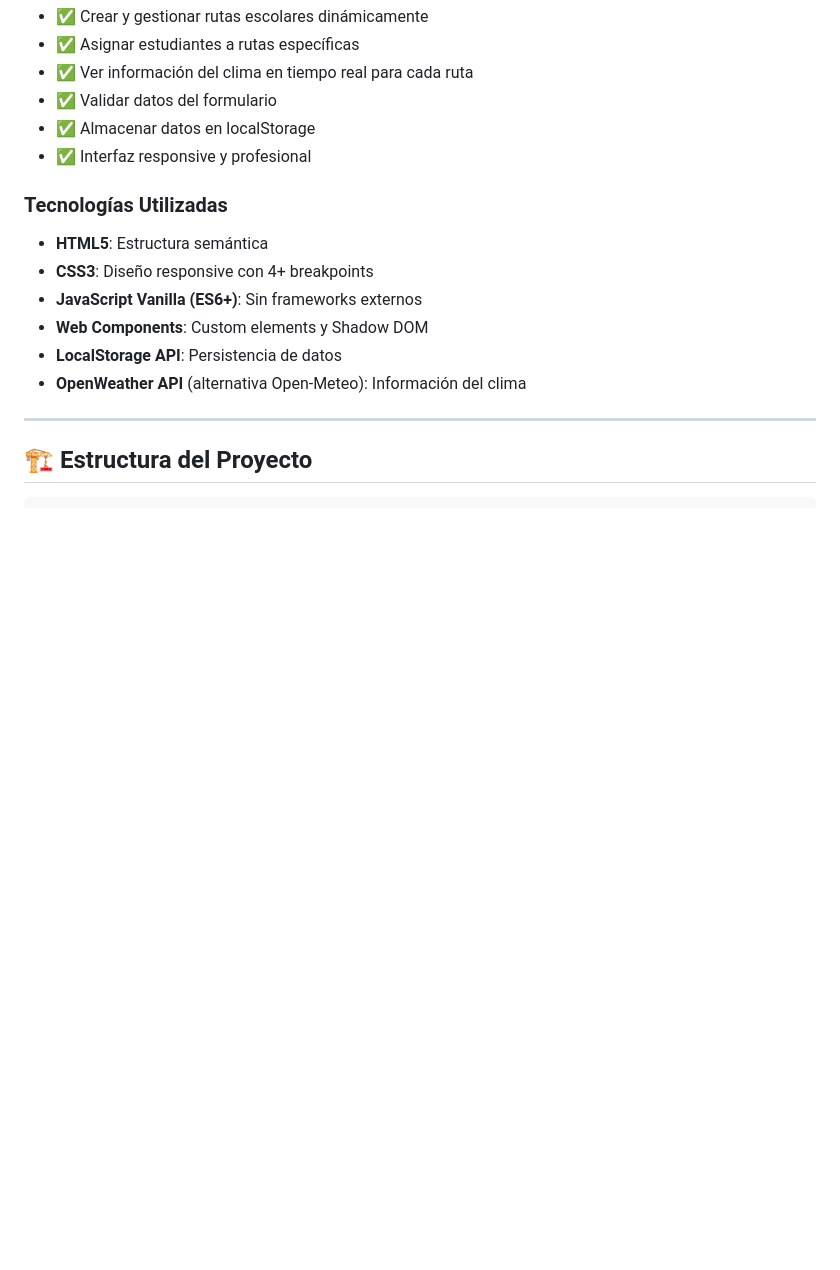
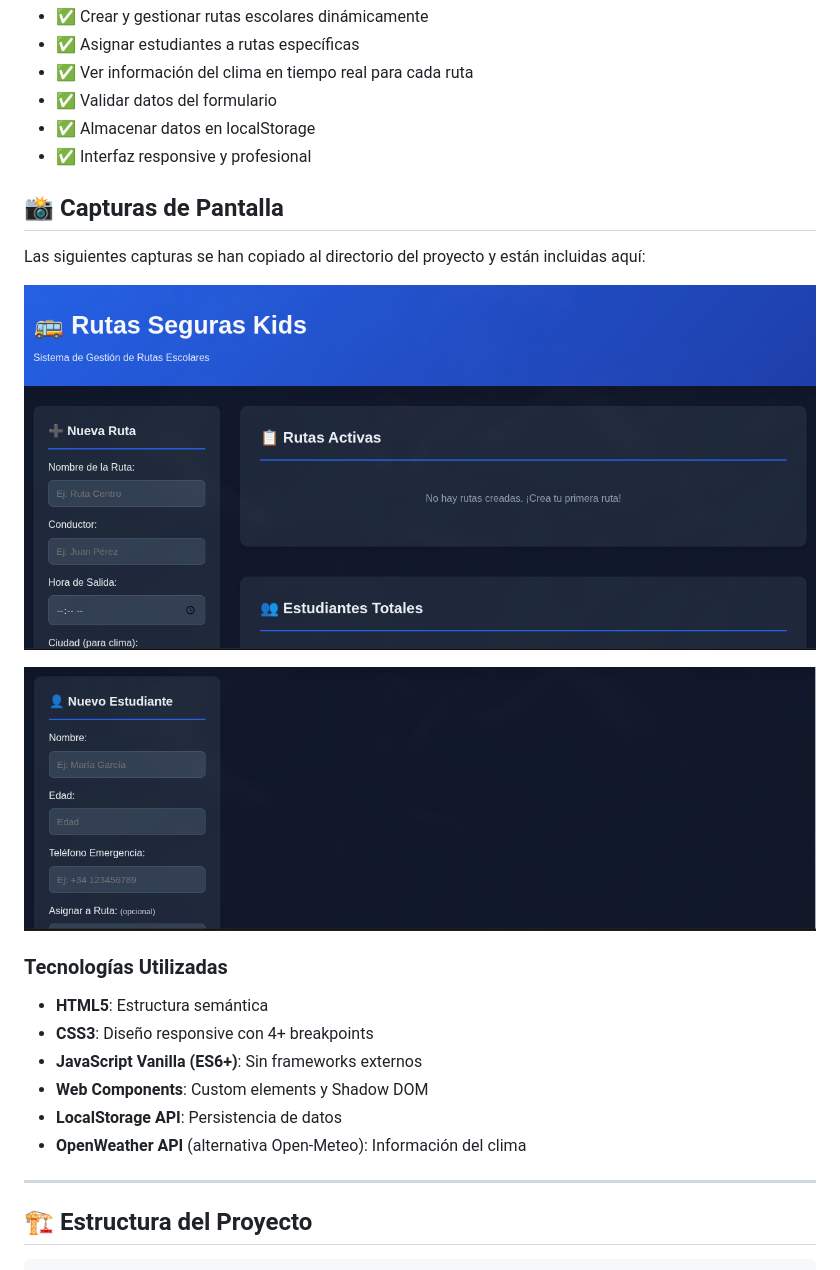
Before and after one commit to danielalejandroruedamartinez-debug/Proyecto_JS, a Markdown page: README.md, the part around the change. Rendered like a GitHub page; pictures changed too: assets/screenshot-2026-05-25_22-06-50.png (added), assets/screenshot-2026-05-25_22-07-04.png (added); blank space fills up the shorter version.

Commit message:
Arreglo README

```diff
--- a/README.md
+++ b/README.md
@@ -11,6 +11,14 @@ El sistema permite:
 - ✅ Validar datos del formulario
 - ✅ Almacenar datos en localStorage
 - ✅ Interfaz responsive y profesional
+
+## 📸 Capturas de Pantalla
+
+Las siguientes capturas se han copiado al directorio del proyecto y están incluidas aquí:
+
+![Vista principal](assets/screenshot-2026-05-25_22-06-50.png)
+
+![Modal de estudiantes](assets/screenshot-2026-05-25_22-07-04.png)
 
 ### Tecnologías Utilizadas
 - **HTML5**: Estructura semántica
```
